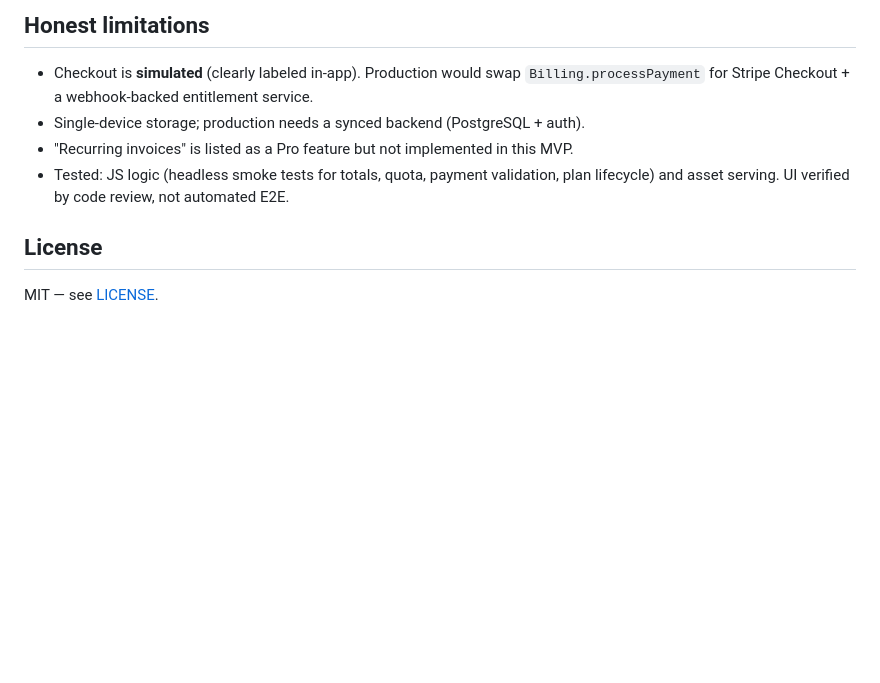
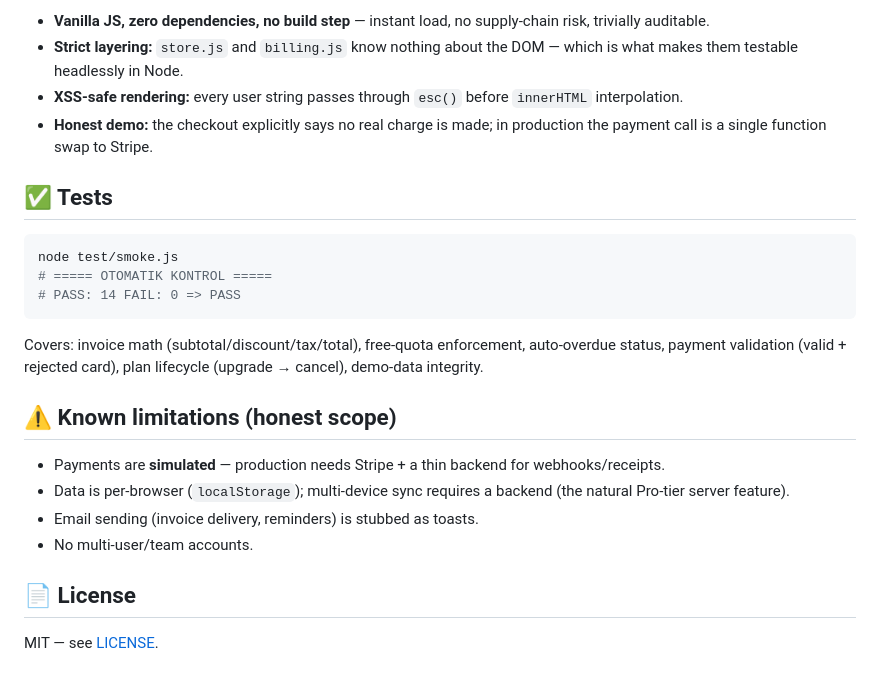
Before and after one commit to umutseve4/ledgerpilot, a Markdown page: README.md, the part around one of its changes. GitHub-like rendering; blank space fills up the shorter version.

````diff
--- a/README.md
+++ b/README.md
@@ -51,11 +72,26 @@ Vanilla JS, zero dependencies. Load order matters: `store → billing → app`.
 
-## Honest limitations
+- **Vanilla JS, zero dependencies, no build step** — instant load, no supply-chain risk, trivially auditable.
+- **Strict layering:** `store.js` and `billing.js` know nothing about the DOM — which is what makes them testable headlessly in Node.
+- **XSS-safe rendering:** every user string passes through `esc()` before `innerHTML` interpolation.
+- **Honest demo:** the checkout explicitly says no real charge is made; in production the payment call is a single function swap to Stripe.
 
-- Checkout is **simulated** (clearly labeled in-app). Production would swap `Billing.processPayment` for Stripe Checkout + a webhook-backed entitlement service.
-- Single-device storage; production needs a synced backend (PostgreSQL + auth).
-- "Recurring invoices" is listed as a Pro feature but not implemented in this MVP.
-- Tested: JS logic (headless smoke tests for totals, quota, payment validation, plan lifecycle) and asset serving. UI verified by code review, not automated E2E.
+## ✅ Tests
 
-## License
+```bash
+node test/smoke.js
+# ===== OTOMATIK KONTROL =====
+# PASS: 14 FAIL: 0 => PASS
+```
+
+Covers: invoice math (subtotal/discount/tax/total), free-quota enforcement, auto-overdue status, payment validation (valid + rejected card), plan lifecycle (upgrade → cancel), demo-data integrity.
+
+## ⚠️ Known limitations (honest scope)
+
+- Payments are **simulated** — production needs Stripe + a thin backend for webhooks/receipts.
+- Data is per-browser (`localStorage`); multi-device sync requires a backend (the natural Pro-tier server feature).
+- Email sending (invoice delivery, reminders) is stubbed as toasts.
+- No multi-user/team accounts.
+
+## 📄 License
 
 MIT — see [LICENSE](LICENSE).
````
Also changed, not shown: other parts of README.md (+56 -35 lines).
